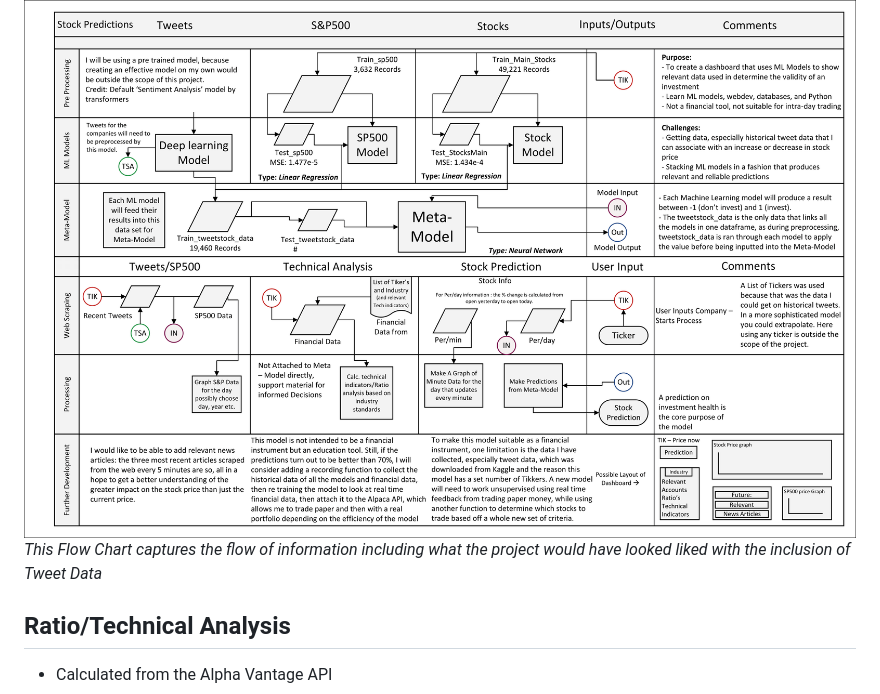
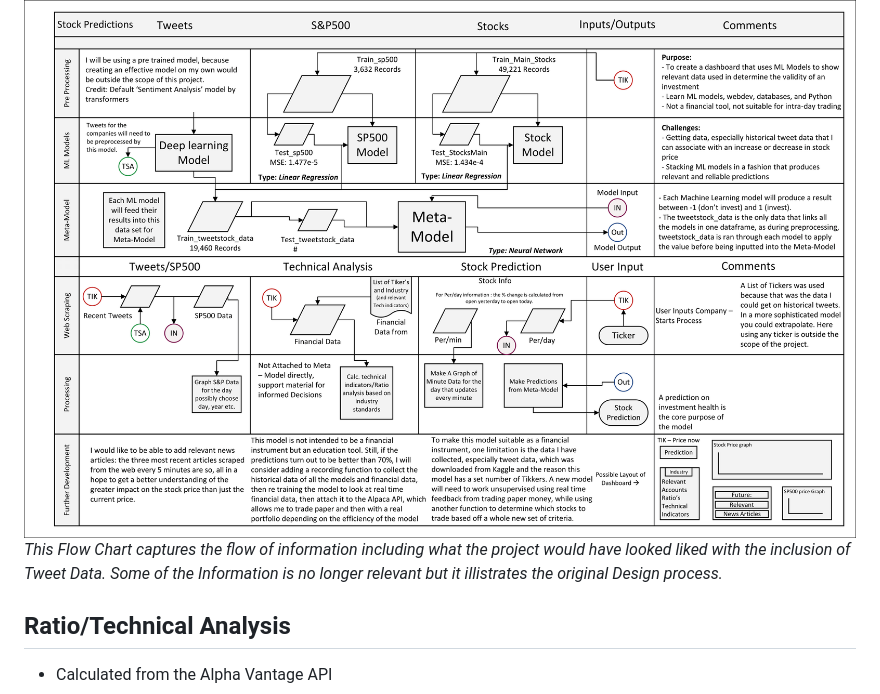
Before and after one commit to rybott/Stock_predict_webapp, a Markdown page: README.md, the part around the change. Drawn GitHub-style.

```diff
--- a/README.md
+++ b/README.md
@@ -13,7 +13,8 @@ This project aimed at creating machine learning models to predict whether the st
 - **Financial Information Display**: Retrieves and displays financial data of the selected company from the Alpha Vantage API, including ratio and technical analyses.
 
 ![Flow Chart](Original_FlowChart.png)
-*This Flow Chart captures the flow of information including what the project would have looked liked with the inclusion of Tweet Data*
+*This Flow Chart captures the flow of information including what the project would have looked liked with the inclusion of Tweet Data.*
+*Some of the Information is no longer relevant but it illistrates the original Design process.*
 
 ## Ratio/Technical Analysis
 - Calculated from the Alpha Vantage API
```
